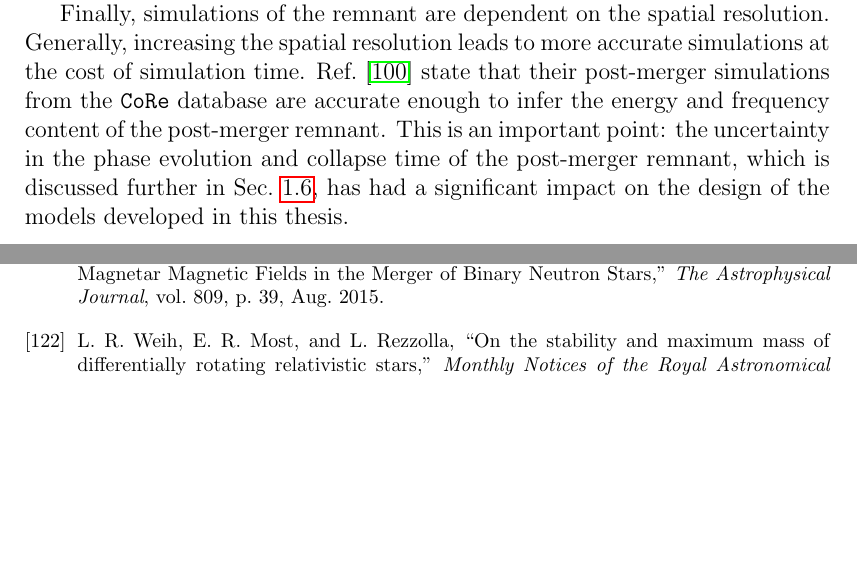
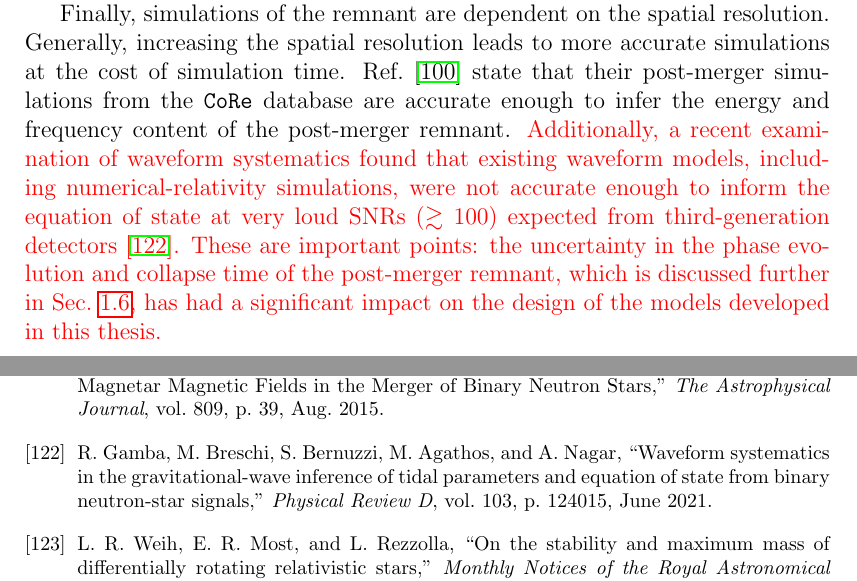
Before and after one commit to pauleaster/PhDThesis, a LaTeX thesis (Thesis.tex, which reads FinalBib.bib, chapters/introduction.tex): two parts of pages 17 and 74 of 80, joined at a grey line, cut so that both start at the same text, the shorter picture padded with empty space. Compiled offline with pdfLaTeX.

Commit message:
Changes due to examination comments continued

```diff
--- a/FinalBib.bib
+++ b/FinalBib.bib
@@ -1421,3 +1427,14 @@ year = {2016}
+month = Jun,
+number = {12},
+pages = {124015},
+publisher = {American Physical Society},
+title = {{Waveform systematics in the gravitational-wave inference of tidal parameters and equation of state from binary neutron-star signals}},
+url = {https://doi.org/10.1103/PhysRevD.103.124015 https://link.aps.org/doi/10.1103/PhysRevD.103.124015},
+volume = {103},
+year = {2021}
+}
+
+
 @article{Giacomazzo2007,
 author = {Giacomazzo, Bruno and Rezzolla, Luciano},
 doi = {10.1088/0264-9381/24/12/S16},
--- a/chapters/introduction.tex
+++ b/chapters/introduction.tex
@@ -277,7 +277,9 @@
     Finally, simulations of the remnant are dependent on the spatial resolution.
     Generally, increasing the spatial resolution leads to more accurate simulations at the cost of simulation time.
     Ref.~\cite{Dietrich2018} state that their post-merger simulations from  the \texttt{CoRe} database are accurate enough to infer the energy and frequency content of the post-merger remnant.
-    This is an important point: the uncertainty in the phase evolution  and collapse time of the post-merger remnant, which is discussed further in Sec.~\ref{sec:Intro:StrainAndSpectra}, has had a significant impact on the design of the models developed in this thesis.
+    \redtext{Additionally, a recent examination of waveform systematics found that existing waveform models, including numerical-relativity simulations, were not accurate enough to inform the equation of state at very loud SNRs ($\gtrsim 100$) expected from third-generation detectors~\cite{Gamba2021}.
+    These are important points: the uncertainty in the phase evolution  and collapse time of the post-merger remnant, which is discussed further in Sec.~\ref{sec:Intro:StrainAndSpectra}, has had a significant impact on the design of the models developed in this thesis.}
+
 
 
     \section{Post-merger remnants} \label{sec:Intro:PMR}
```
Also changed, not shown: FinalBib.bib (6 more changed lines).
